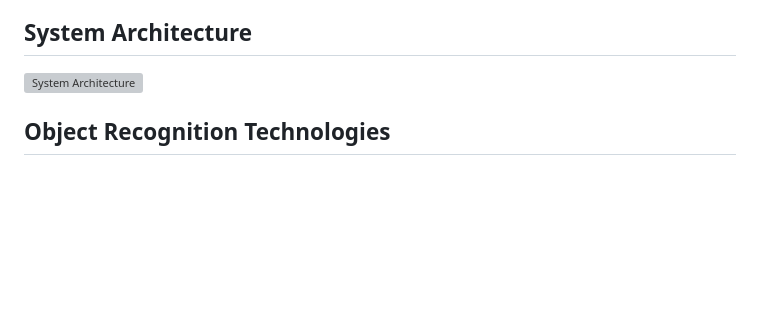
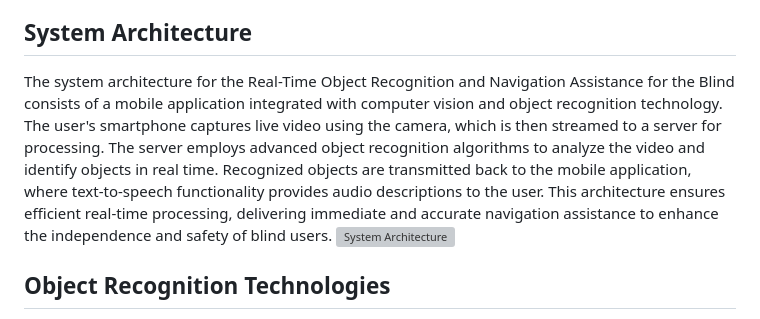
Before and after one commit to dilshankarunarathne/pathfinder, a Markdown page: README.md, the part around the change. GitHub-like rendering; blank space fills up the shorter version; grey boxes are pictures that could not be loaded.

```diff
--- a/README.md
+++ b/README.md
@@ -9,6 +9,7 @@ This project proposes the development of a mobile application designed to levera
 The primary goal is to develop a user-friendly and accessible mobile application that empowers visually impaired individuals by providing real-time object recognition and navigation assistance. The app will offer audio descriptions of objects in the user's environment, aiding in safe and independent navigation.
 
 ## System Architecture
+The system architecture for the Real-Time Object Recognition and Navigation Assistance for the Blind consists of a mobile application integrated with computer vision and object recognition technology. The user's smartphone captures live video using the camera, which is then streamed to a server for processing. The server employs advanced object recognition algorithms to analyze the video and identify objects in real time. Recognized objects are transmitted back to the mobile application, where text-to-speech functionality provides audio descriptions to the user. This architecture ensures efficient real-time processing, delivering immediate and accurate navigation assistance to enhance the independence and safety of blind users.
 ![System Architecture](https://github.com/NadeeTharuka/pathfinder/blob/main/Blind%20app.drawio%20Light.png)
 
 ## Object Recognition Technologies
```
